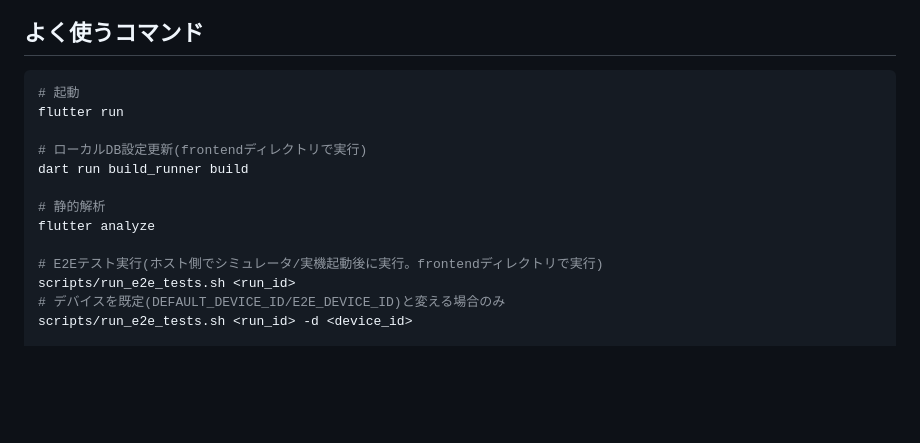
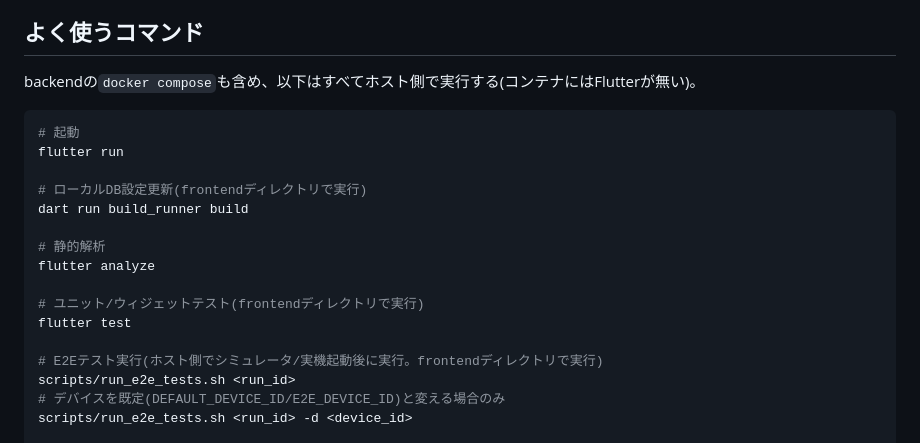
Before and after one commit to Yoshinori-Oda/osampo-tracker, a Markdown page: CLAUDE.md, the part around one of its changes. Drawn GitHub-style; blank space fills up the shorter version.

````diff
--- a/CLAUDE.md
+++ b/CLAUDE.md
@@ -331,6 +360,8 @@ GPSが未確定/不正確な状態(アプリ起動直後・屋内・電波不良
 
 ## よく使うコマンド
 
+backendの`docker compose`も含め、以下はすべてホスト側で実行する(コンテナにはFlutterが無い)。
+
 ```bash
 # 起動
 flutter run
@@ -340,6 +371,9 @@ dart run build_runner build
 
 # 静的解析
 flutter analyze
+
+# ユニット/ウィジェットテスト(frontendディレクトリで実行)
+flutter test
 
 # E2Eテスト実行(ホスト側でシミュレータ/実機起動後に実行。frontendディレクトリで実行)
 scripts/run_e2e_tests.sh <run_id>
````
Also changed, not shown: other parts of CLAUDE.md (+34 -5 lines).
